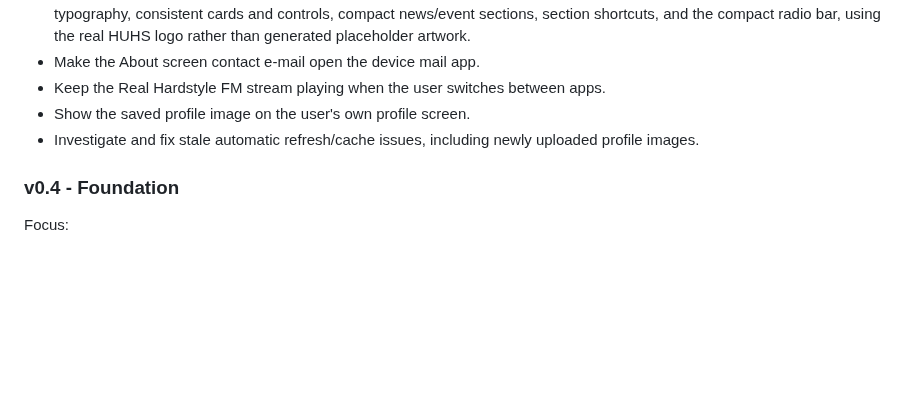
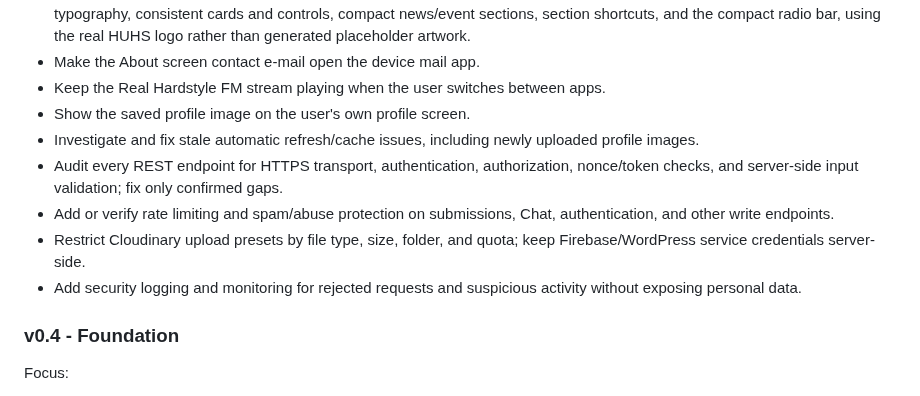
Before and after one commit to hungarianhardstyle/hungarian-hardstyle-app, a Markdown page: AGENTS.md, the part around the change. Rendered like a GitHub page; blank space fills up the shorter version.

```diff
--- a/AGENTS.md
+++ b/AGENTS.md
@@ -349,6 +349,10 @@ Next build follow-up: collect separate Facebook, Instagram, TikTok, YouTube, and
 - Keep the Real Hardstyle FM stream playing when the user switches between apps.
 - Show the saved profile image on the user's own profile screen.
 - Investigate and fix stale automatic refresh/cache issues, including newly uploaded profile images.
+- Audit every REST endpoint for HTTPS transport, authentication, authorization, nonce/token checks, and server-side input validation; fix only confirmed gaps.
+- Add or verify rate limiting and spam/abuse protection on submissions, Chat, authentication, and other write endpoints.
+- Restrict Cloudinary upload presets by file type, size, folder, and quota; keep Firebase/WordPress service credentials server-side.
+- Add security logging and monitoring for rejected requests and suspicious activity without exposing personal data.
 
 ### v0.4 - Foundation
 
```
Also changed, not shown: README.md (+5 -0 lines).
